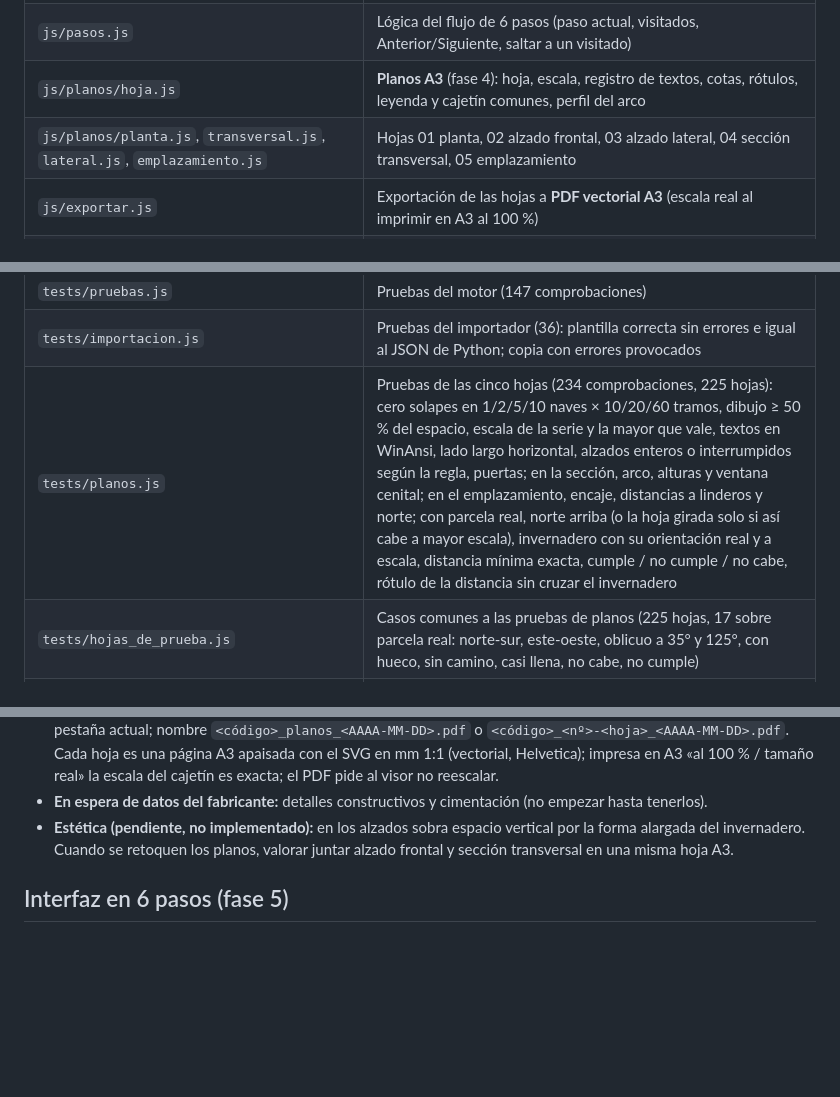
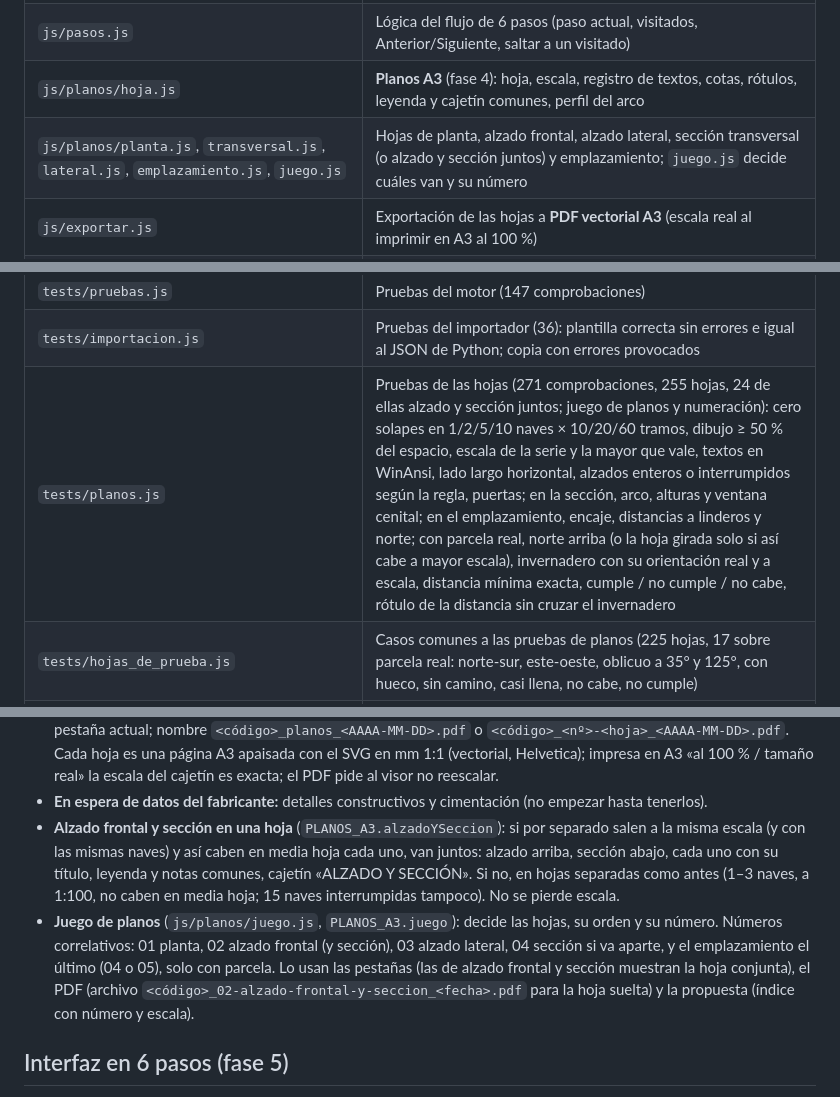
Before and after one commit to Juanplants/configurador-invernaderos, a Markdown page: docs/TRASPASO.md, 3 parts joined by grey strips. Drawn GitHub-style; blank space fills up the shorter version.

Commit message:
Docs: alzado y sección juntos, numeración y cambio de SheetJS
Co-Authored-By: Claude Opus 5.5 <noreply@anthropic.com>
Claude-Session: https://claude.ai/code/session_01DZJD52KrF7GMG33CxptRSh

```diff
--- a/docs/TRASPASO.md
+++ b/docs/TRASPASO.md
@@ -17,7 +17,7 @@ Para retomar el trabajo en otra conversación o con otra persona. Leer junto a `
 | `datos/cte_se_ae.json`, `datos/municipios_cte.csv` → `datos/municipios.js` | Normativa del CTE DB SE-AE (viento, categorías de terreno, tablas E.2 y 3.8) y tabla de municipios opcional (vacía). Formato en `datos/LEEME_municipios.md`; se juntan con `node herramientas/municipios_a_js.js` |
 | `js/pasos.js` | Lógica del flujo de 6 pasos (paso actual, visitados, Anterior/Siguiente, saltar a un visitado) |
 | `js/planos/hoja.js` | **Planos A3** (fase 4): hoja, escala, registro de textos, cotas, rótulos, leyenda y cajetín comunes, perfil del arco |
-| `js/planos/planta.js`, `transversal.js`, `lateral.js`, `emplazamiento.js` | Hojas 01 planta, 02 alzado frontal, 03 alzado lateral, 04 sección transversal, 05 emplazamiento |
+| `js/planos/planta.js`, `transversal.js`, `lateral.js`, `emplazamiento.js`, `juego.js` | Hojas de planta, alzado frontal, alzado lateral, sección transversal (o alzado y sección juntos) y emplazamiento; `juego.js` decide cuáles van y su número |
 | `js/exportar.js` | Exportación de las hojas a **PDF vectorial A3** (escala real al imprimir en A3 al 100 %) |
 | `js/proyecto.js` | **Guardar y abrir proyecto** (.json) con la identidad del catálogo (fase 5) |
 | `js/excel.js` | **Lista de materiales en Excel** (SheetJS): hoja con precios y hoja de petición de oferta sin precios (fase 5) |
@@ -34,7 +34,7 @@ Para retomar el trabajo en otra conversación o con otra persona. Leer junto a `
 | `tests/referencia.py` | Implementación de referencia independiente en Python → `tests/esperado.json` |
 | `tests/pruebas.js` | Pruebas del motor (147 comprobaciones) |
 | `tests/importacion.js` | Pruebas del importador (36): plantilla correcta sin errores e igual al JSON de Python; copia con errores provocados |
-| `tests/planos.js` | Pruebas de las cinco hojas (234 comprobaciones, 225 hojas): cero solapes en 1/2/5/10 naves × 10/20/60 tramos, dibujo ≥ 50 % del espacio, escala de la serie y la mayor que vale, textos en WinAnsi, lado largo horizontal, alzados enteros o interrumpidos según la regla, puertas; en la sección, arco, alturas y ventana cenital; en el emplazamiento, encaje, distancias a linderos y norte; con parcela real, norte arriba (o la hoja girada solo si así cabe a mayor escala), invernadero con su orientación real y a escala, distancia mínima exacta, cumple / no cumple / no cabe, rótulo de la distancia sin cruzar el invernadero |
+| `tests/planos.js` | Pruebas de las hojas (271 comprobaciones, 255 hojas, 24 de ellas alzado y sección juntos; juego de planos y numeración): cero solapes en 1/2/5/10 naves × 10/20/60 tramos, dibujo ≥ 50 % del espacio, escala de la serie y la mayor que vale, textos en WinAnsi, lado largo horizontal, alzados enteros o interrumpidos según la regla, puertas; en la sección, arco, alturas y ventana cenital; en el emplazamiento, encaje, distancias a linderos y norte; con parcela real, norte arriba (o la hoja girada solo si así cabe a mayor escala), invernadero con su orientación real y a escala, distancia mínima exacta, cumple / no cumple / no cabe, rótulo de la distancia sin cruzar el invernadero |
 | `tests/hojas_de_prueba.js` | Casos comunes a las pruebas de planos (225 hojas, 17 sobre parcela real: norte-sur, este-oeste, oblicuo a 35° y 125°, con hueco, sin camino, casi llena, no cabe, no cumple) |
 | `tests/pasos.js` | Lógica del flujo (16): orden y nombres = apartado 2 de la especificación, avanzar, retroceder, saltar solo a visitados, abrir proyecto |
 | `tests/pasos_navegador.js` | El flujo en la app sin conexión (76): un paso a la vez, barra, Anterior/Siguiente, el plano visible en todos, **cada control en su paso y funcionando**, resumen corto, marca de avisos, aptitud por modelo, abrir proyecto (se omite sin Playwright) |
@@ -116,7 +116,8 @@ Hojas A3 en milímetros (`viewBox 0 0 420 297`): impresas en A3 la escala del ca
 - **Alzado lateral:** ventana cenital del 2.º al penúltimo pórtico (`long_ventana_cenital`) y ventana lateral si la hay (posición orientativa). Sus rótulos son opcionales: con 60 tramos a 1:1000 las burbujas no dejan paso; el dato va siempre en las notas.
 - **PDF** (`js/exportar.js`): «Descargar planos (PDF A3)» genera un PDF con todas las hojas y «Esta hoja (PDF)» la pestaña actual; nombre `<código>_planos_<AAAA-MM-DD>.pdf` o `<código>_<nº>-<hoja>_<AAAA-MM-DD>.pdf`. Cada hoja es una página A3 apaisada con el SVG en mm 1:1 (vectorial, Helvetica); impresa en A3 «al 100 % / tamaño real» la escala del cajetín es exacta; el PDF pide al visor no reescalar.
 - **En espera de datos del fabricante:** detalles constructivos y cimentación (no empezar hasta tenerlos).
-- **Estética (pendiente, no implementado):** en los alzados sobra espacio vertical por la forma alargada del invernadero. Cuando se retoquen los planos, valorar juntar alzado frontal y sección transversal en una misma hoja A3.
+- **Alzado frontal y sección en una hoja** (`PLANOS_A3.alzadoYSeccion`): si por separado salen a la misma escala (y con las mismas naves) y así caben en media hoja cada uno, van juntos: alzado arriba, sección abajo, cada uno con su título, leyenda y notas comunes, cajetín «ALZADO Y SECCIÓN». Si no, en hojas separadas como antes (1–3 naves, a 1:100, no caben en media hoja; 15 naves interrumpidas tampoco). No se pierde escala.
+- **Juego de planos** (`js/planos/juego.js`, `PLANOS_A3.juego`): decide las hojas, su orden y su número. Números correlativos: 01 planta, 02 alzado frontal (y sección), 03 alzado lateral, 04 sección si va aparte, y el emplazamiento el último (04 o 05), solo con parcela. Lo usan las pestañas (las de alzado frontal y sección muestran la hoja conjunta), el PDF (archivo `<código>_02-alzado-frontal-y-seccion_<fecha>.pdf` para la hoja suelta) y la propuesta (índice con número y escala).
 
 ## Interfaz en 6 pasos (fase 5)
 
```
Also changed, not shown: other parts of docs/TRASPASO.md (+1 -1 lines), docs/ESPECIFICACION.md (+1 -1 lines).
